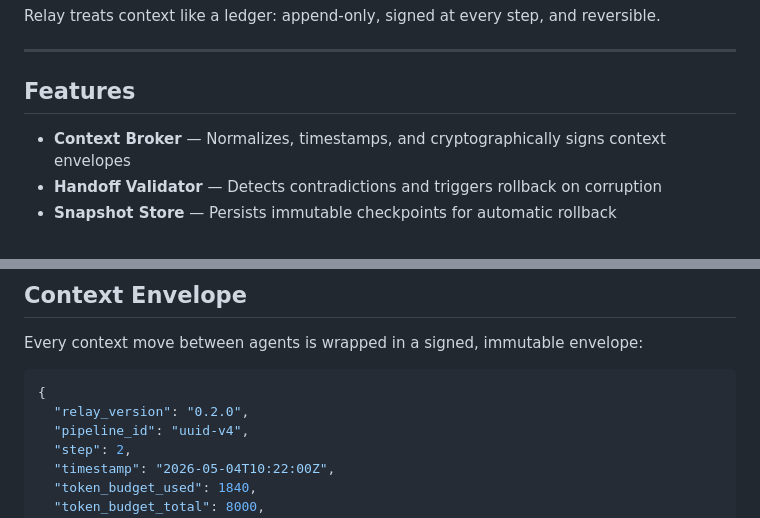
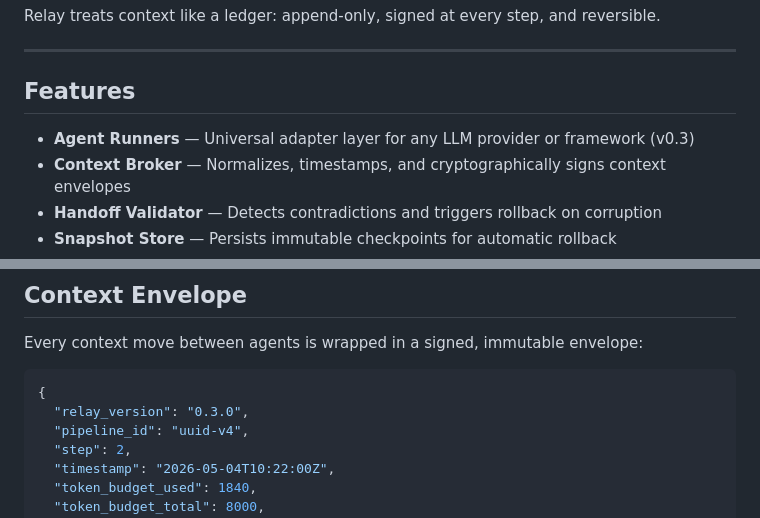
Before and after one commit to kridaydave/Relay, a Markdown page: README.md, 2 parts joined by grey strips. Rendered like a GitHub page.

````diff
--- a/README.md
+++ b/README.md
@@ -18,6 +18,7 @@ Relay treats context like a ledger: append-only, signed at every step, and rever
 
 ## Features
 
+- **Agent Runners** — Universal adapter layer for any LLM provider or framework (v0.3)
 - **Context Broker** — Normalizes, timestamps, and cryptographically signs context envelopes
 - **Handoff Validator** — Detects contradictions and triggers rollback on corruption
 - **Snapshot Store** — Persists immutable checkpoints for automatic rollback
@@ -153,7 +213,7 @@ Every context move between agents is wrapped in a signed, immutable envelope:
 
 ```python
 {
-  "relay_version": "0.2.0",
+  "relay_version": "0.3.0",
   "pipeline_id": "uuid-v4",
   "step": 2,
   "timestamp": "2026-05-04T10:22:00Z",
````
Also changed, not shown: other parts of README.md (+59 -0 lines), CHANGELOG.md (+36 -0 lines).
